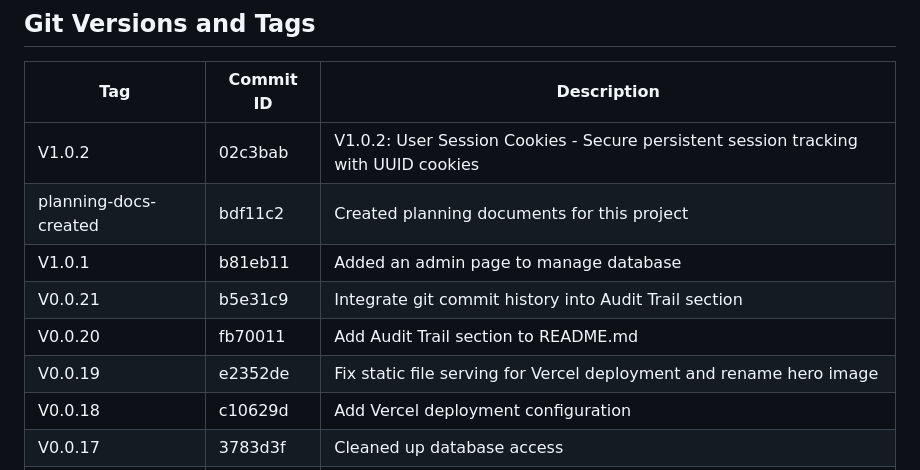
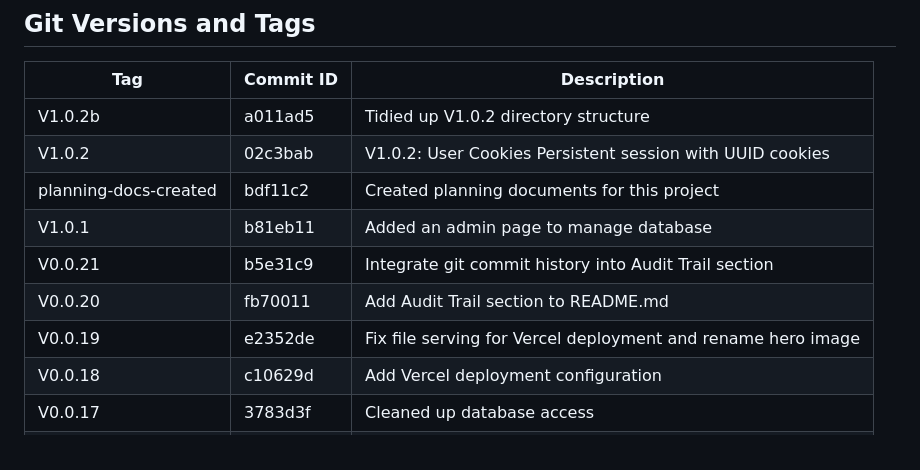
Before and after one commit to christopheryeo/sales-enablement, a Markdown page: README.md, the part around the change. Rendered like a GitHub page.

Commit message:
Tidied up readme.md

```diff
--- a/README.md
+++ b/README.md
@@ -85,12 +85,13 @@ python tests/list_records.py
 
 | Tag                        | Commit ID | Description                                                      |
 |----------------------------|-----------|------------------------------------------------------------------|
-| V1.0.2                     | 02c3bab   | V1.0.2: User Session Cookies - Secure persistent session tracking with UUID cookies |
+| V1.0.2b                    | a011ad5   | Tidied up V1.0.2 directory structure                             |
+| V1.0.2                     | 02c3bab   | V1.0.2: User Cookies Persistent session with UUID cookies        |
 | planning-docs-created      | bdf11c2   | Created planning documents for this project                      |
 | V1.0.1                     | b81eb11   | Added an admin page to manage database                           |
 | V0.0.21                    | b5e31c9   | Integrate git commit history into Audit Trail section            |
 | V0.0.20                    | fb70011   | Add Audit Trail section to README.md                             |
-| V0.0.19                    | e2352de   | Fix static file serving for Vercel deployment and rename hero image |
+| V0.0.19                    | e2352de   | Fix file serving for Vercel deployment and rename hero image     |
 | V0.0.18                    | c10629d   | Add Vercel deployment configuration                              |
 | V0.0.17                    | 3783d3f   | Cleaned up database access                                       |
 | V0.0.16                    | d3d64f4   | Update README with Flask setup and email verification            |
```
